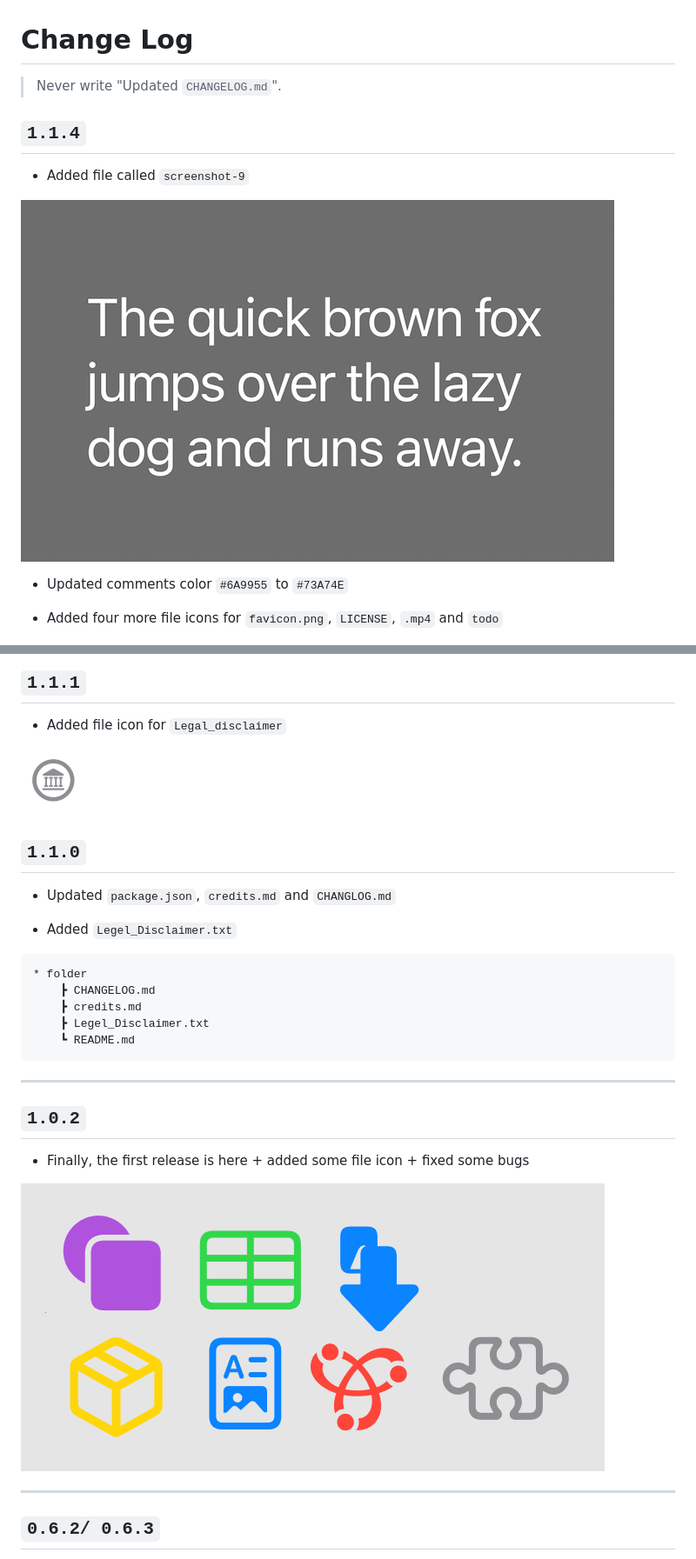
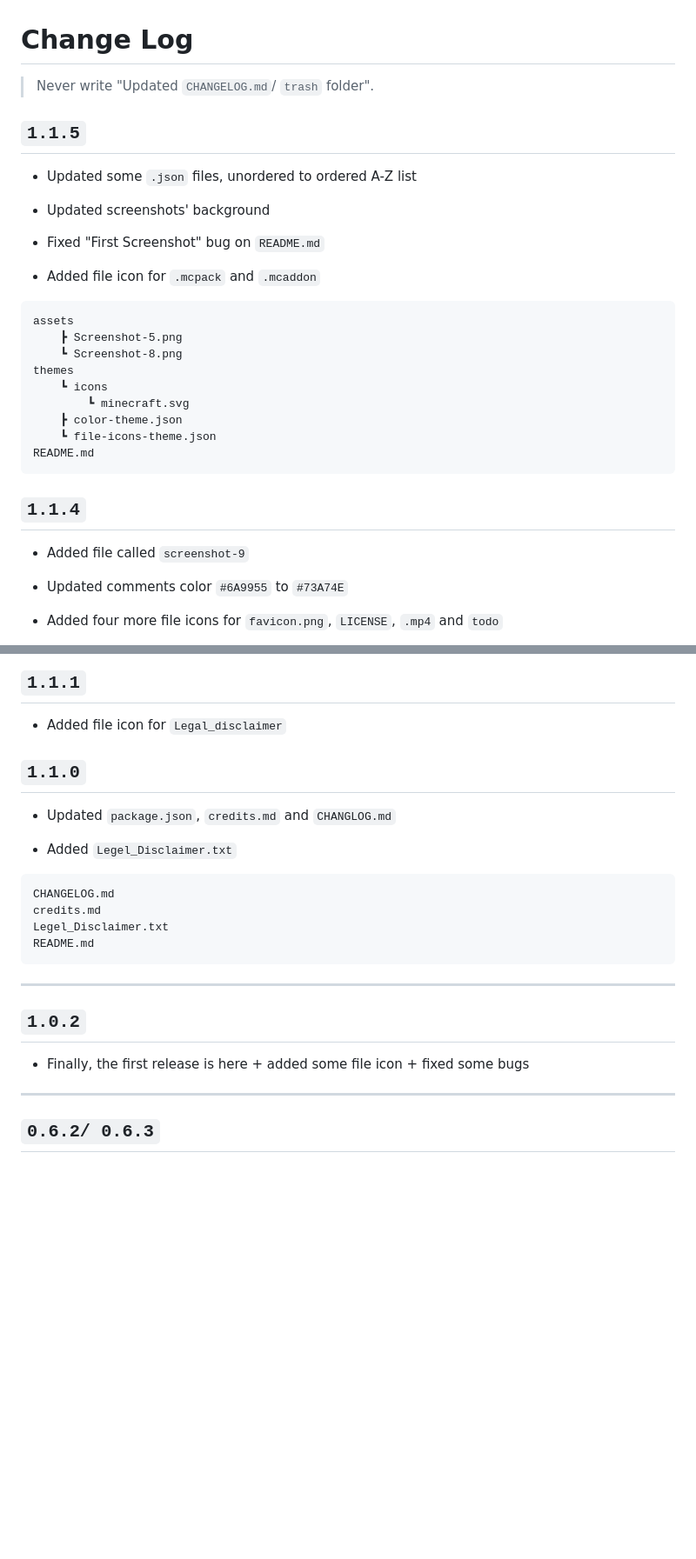
Before and after one commit to Hetp05/xcode-theme-for-vscode, a Markdown page: CHANGELOG.md, 2 parts joined by grey strips. Shown: that part at 87% size. Rendered like a GitHub page; pictures changed too: assets/Screenshot-5.png; blank space fills up the shorter version.

````diff
--- a/CHANGELOG.md
+++ b/CHANGELOG.md
@@ -1,12 +1,32 @@
 # Change Log
 
-> Never write "Updated `CHANGELOG.md`".
+> Never write "Updated `CHANGELOG.md`/ `trash` folder".
+
+## `1.1.5`
+
+* Updated some `.json` files, unordered to ordered A-Z list
+
+* Updated screenshots' background
+
+* Fixed "First Screenshot" bug on `README.md`
+
+* Added file icon for `.mcpack` and `.mcaddon`
+
+```txt
+assets
+    ┣ Screenshot-5.png
+    ┗ Screenshot-8.png
+themes
+    ┗ icons
+        ┗ minecraft.svg
+    ┣ color-theme.json
+    ┗ file-icons-theme.json
+README.md
+```
 
 ## `1.1.4`
 
 * Added file called `screenshot-9`
-
-![screen 9](assets/Screenshot-9.png)
 
 * Updated comments color `#6A9955` to `#73A74E`
 
@@ -64,8 +84,6 @@ Legal-Disclaimer.txt
 
 * Added file icon for `Legal_disclaimer`
 
-![Legal File](assets/Screenshot-7.png)
-
 ## `1.1.0`
 
 * Updated `package.json`, `credits.md` and `CHANGLOG.md`
@@ -73,11 +91,10 @@ Legal-Disclaimer.txt
 * Added `Legel_Disclaimer.txt`
 
 ```txt
-* folder
-    ┣ CHANGELOG.md
-    ┣ credits.md
-    ┣ Legel_Disclaimer.txt
-    ┗ README.md
+CHANGELOG.md
+credits.md
+Legel_Disclaimer.txt
+README.md
 ```
 
 ---
@@ -85,8 +102,6 @@ Legal-Disclaimer.txt
 ## `1.0.2`
 
 * Finally, the first release is here + added some file icon + fixed some bugs
-
-![Icons preview](assets/Screenshot-5.png)
 
 ---
 
````
Also changed, not shown: other parts of CHANGELOG.md (+0 -2 lines), README.md (+25 -14 lines), assets/Screenshot-8.png, 5 other files.
